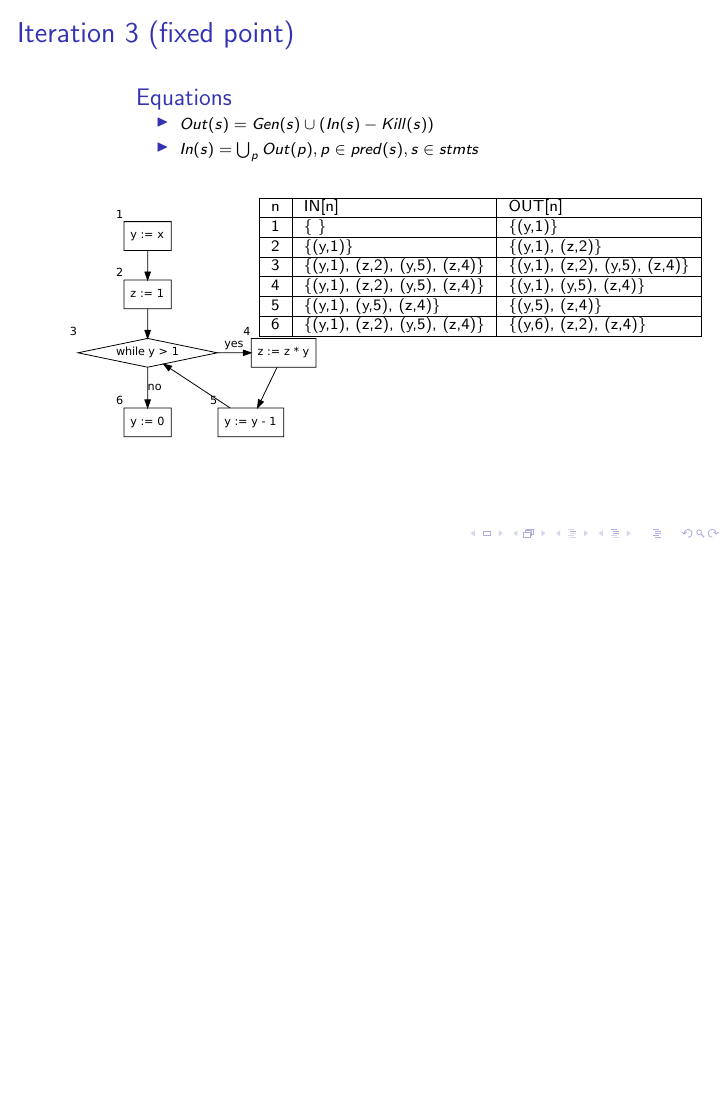
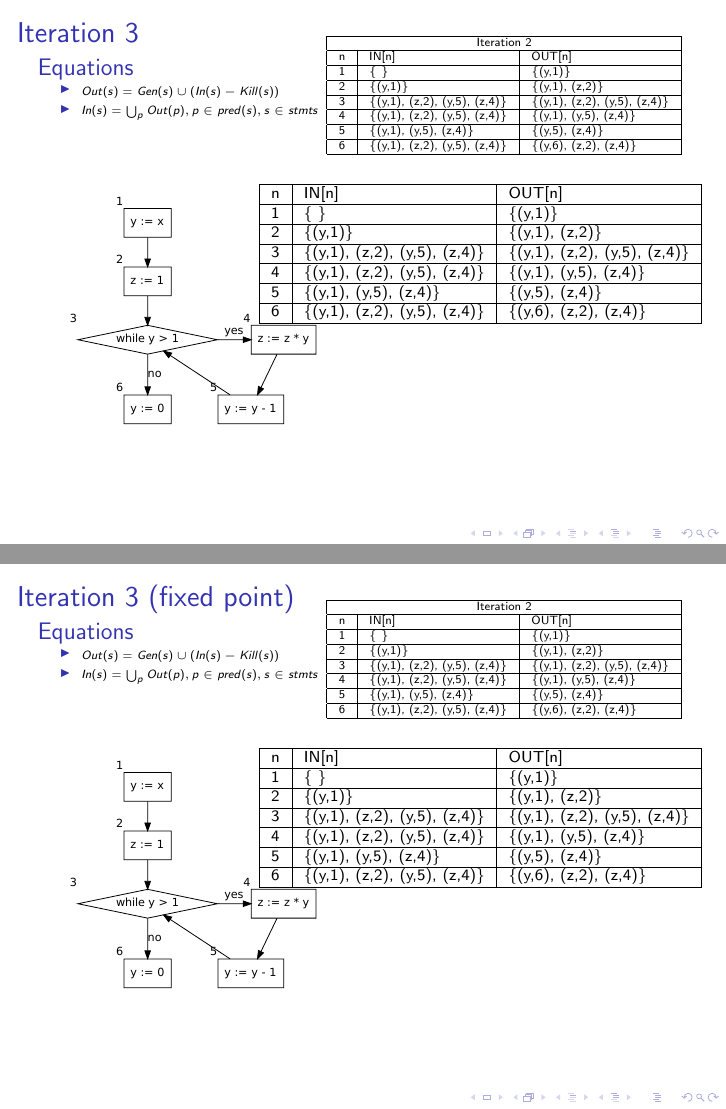
Before and after one commit to PAMunb/slides-static-analysis, LaTeX slides (main.tex, which reads reach_definition.tex): page 34 of 102 before the commit and pages 55 and 56 of 124 after it, the two joined at a grey line, the shorter picture padded with empty space. The pictures show the PDF file main.pdf that the author committed with the source.

Commit message:
adjusting reaching definitions

```diff
--- a/reach_definition.tex
+++ b/reach_definition.tex
@@ -141,4 +179,61 @@ n & IN{[}n{]} & OUT{[}n{]} \\ \hline
+\begin{frame}[fragile, t]
+	\frametitle{Iteration 3}
+
+	\vspace{-1cm}
+
+	\begin{columns}[T]
+		\begin{column}[T]{.4\textwidth}
+			\begin{center}
+				\begin{tiny}
+					\begin{minipage}{8cm}
+						\begin{block}{Equations}
+							\begin{itemize}
+								\item $Out(s) = Gen(s) \cup (In(s) - Kill(s))$
+								\item $In(s) = \bigcup_p Out(p), p \in pred(s), s \in stmts$
+							\end{itemize}
+						\end{block}
+					\end{minipage}
+				\end{tiny}
+			\end{center}
+		\end{column}
+		\begin{column}[T]{.6\textwidth}
+			\begin{tiny}
+				\begin{table}[]
+					\begin{tabular}{|l|l|l|}
+						\hline
+						\multicolumn{3}{|c|}{Iteration 2}\\
+						\hline
+						n  & IN{[}n{]} & OUT{[}n{]} \\ \hline
+						1  & \{ \}                          & \{(y,1)\} \\ \hline
+						2  & \{(y,1)\}                      & \{(y,1), (z,2)\} \\ \hline
+						3  & \{(y,1), (z,2), (y,5), (z,4)\} & \{(y,1), (z,2), (y,5), (z,4)\} \\ \hline
+						4  & \{(y,1), (z,2), (y,5), (z,4)\} & \{(y,1), (y,5), (z,4)\} \\ \hline
+						5  & \{(y,1), (y,5), (z,4)\}        & \{(y,5), (z,4)\} \\ \hline
 						6  & \{(y,1), (z,2), (y,5), (z,4)\} & \{(y,6), (z,2), (z,4)\} \\ \hline
+					\end{tabular}
+				\end{table}
+			\end{tiny}
+		\end{column}
+	\end{columns}
+
+	\begin{columns}[T]
+		\begin{column}[T]{.3\textwidth}
+			\vspace{0pt}
+			\input{images/cfg01}
+		\end{column}
+		\begin{column}[T]{.7\textwidth}
+			\vspace{0pt}
+			\begin{scriptsize}
+				\begin{table}[]
+					\begin{tabular}{|l|l|l|}
+						\hline
+						n  & IN{[}n{]} & OUT{[}n{]} \\ \hline
+						1  & \pause \{ \}                          & \pause \{(y,1)\} \\ \hline
+						2  & \pause \{(y,1)\}                      & \pause \{(y,1), (z,2)\} \\ \hline
+						3  & \pause \{(y,1), (z,2), (y,5), (z,4)\} & \pause \{(y,1), (z,2), (y,5), (z,4)\} \\ \hline
+						4  & \pause \{(y,1), (z,2), (y,5), (z,4)\} & \pause \{(y,1), (y,5), (z,4)\} \\ \hline
+						5  & \pause \{(y,1), (y,5), (z,4)\}        & \pause \{(y,5), (z,4)\} \\ \hline
+						6  & \pause \{(y,1), (z,2), (y,5), (z,4)\} & \pause \{(y,6), (z,2), (z,4)\} \\ \hline
 					\end{tabular}
 				\end{table}
 			\end{scriptsize}
@@ -155,8 +250,12 @@ n & IN{[}n{]} & OUT{[}n{]} \\ \hline
 \begin{frame}[fragile, t]
 	\frametitle{Iteration 3 (fixed point)}
 
+	\vspace{-1cm}
+
+	\begin{columns}[T]
+		\begin{column}[T]{.4\textwidth}
 			\begin{center}
-		\begin{scriptsize}
+				\begin{tiny}
 					\begin{minipage}{8cm}
 						\begin{block}{Equations}
 							\begin{itemize}
@@ -165,5 +264,5 @@ n & IN{[}n{]} & OUT{[}n{]} \\ \hline
 							\end{itemize}
 						\end{block}
 					\end{minipage}
-		\end{scriptsize}
+				\end{tiny}
 			\end{center}
```
Also changed, not shown: introduction.tex (+1 -1 lines), main.pdf, reach_definition.tex (94 more changed lines). Lines whose indentation alone changed are shown as unchanged.
